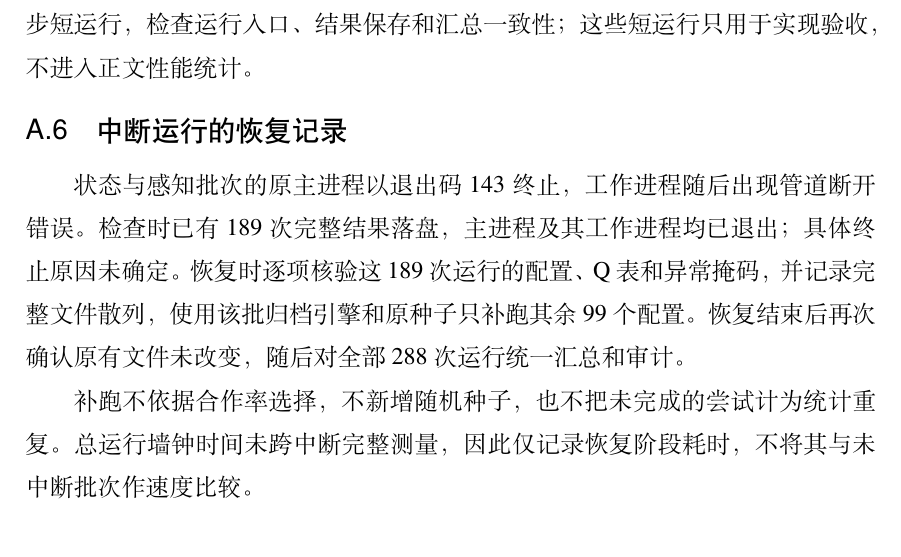
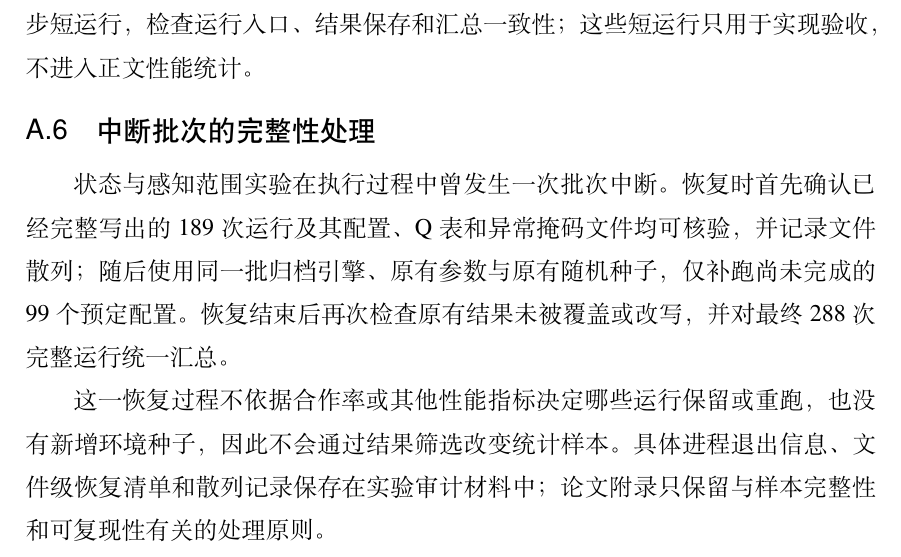
Before and after one commit to jac0626/Neighbor-Aware-Reinforcement-Learning-Fosters-Cooperation-in-Spatial-Public-Goods-Games-, a LaTeX thesis (thesis/main.tex, which reads thesis/backmatter/appendix.tex): part of page 90 of 109, cut so that both start at the same text. Compiled offline with XeLaTeX; a missing font is replaced by an installed copy or a similar font.

Commit message:
refine appendix reproducibility narrative

```diff
--- a/thesis/backmatter/appendix.tex
+++ b/thesis/backmatter/appendix.tex
@@ -69,8 +69,8 @@
 
 新增契约检查还覆盖随机消息的独立抽样和可重现性、间歇失真的开启边界、奖励抬高的区间限制、自身动作状态的TD表项，以及不使用NI时各类消息不改变学习轨迹。共19项检查通过。随后执行96次消息配置和72次状态配置的100步短运行，检查运行入口、结果保存和汇总一致性；这些短运行只用于实现验收，不进入正文性能统计。
 
-\section{中断运行的恢复记录}
+\section{中断批次的完整性处理}
 
-状态与感知批次的原主进程以退出码143终止，工作进程随后出现管道断开错误。检查时已有189次完整结果落盘，主进程及其工作进程均已退出；具体终止原因未确定。恢复时逐项核验这189次运行的配置、Q表和异常掩码，并记录完整文件散列，使用该批归档引擎和原种子只补跑其余99个配置。恢复结束后再次确认原有文件未改变，随后对全部288次运行统一汇总和审计。
+状态与感知范围实验在执行过程中曾发生一次批次中断。恢复时首先确认已经完整写出的189次运行及其配置、Q表和异常掩码文件均可核验，并记录文件散列；随后使用同一批归档引擎、原有参数与原有随机种子，仅补跑尚未完成的99个预定配置。恢复结束后再次检查原有结果未被覆盖或改写，并对最终288次完整运行统一汇总。
 
-补跑不依据合作率选择，不新增随机种子，也不把未完成的尝试计为统计重复。总运行墙钟时间未跨中断完整测量，因此仅记录恢复阶段耗时，不将其与未中断批次作速度比较。
+这一恢复过程不依据合作率或其他性能指标决定哪些运行保留或重跑，也没有新增环境种子，因此不会通过结果筛选改变统计样本。具体进程退出信息、文件级恢复清单和散列记录保存在实验审计材料中；论文附录只保留与样本完整性和可复现性有关的处理原则。
```
